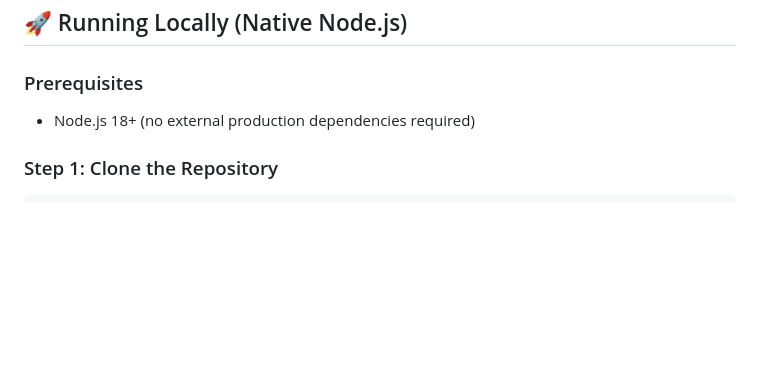
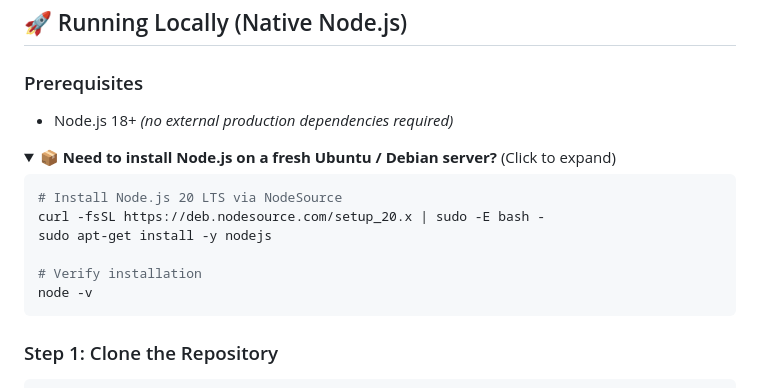
Before and after one commit to SkyStation3/zai-quota-dashboard, a Markdown page: README.md, the part around the change. GitHub-like rendering; folded sections open; blank space fills up the shorter version.

Commit message:
Add Ubuntu/Debian Node.js installation instructions to README.md

````diff
--- a/README.md
+++ b/README.md
@@ -26,7 +26,20 @@ A lightweight, zero-dependency Server-Side Rendered (SSR) dashboard to monitor a
 ## 🚀 Running Locally (Native Node.js)
 
 ### Prerequisites
-- Node.js 18+ (no external production dependencies required)
+- Node.js 18+ *(no external production dependencies required)*
+
+<details>
+<summary><b>📦 Need to install Node.js on a fresh Ubuntu / Debian server?</b> (Click to expand)</summary>
+
+```bash
+# Install Node.js 20 LTS via NodeSource
+curl -fsSL https://deb.nodesource.com/setup_20.x | sudo -E bash -
+sudo apt-get install -y nodejs
+
+# Verify installation
+node -v
+```
+</details>
 
 ### Step 1: Clone the Repository
 ```bash
````
